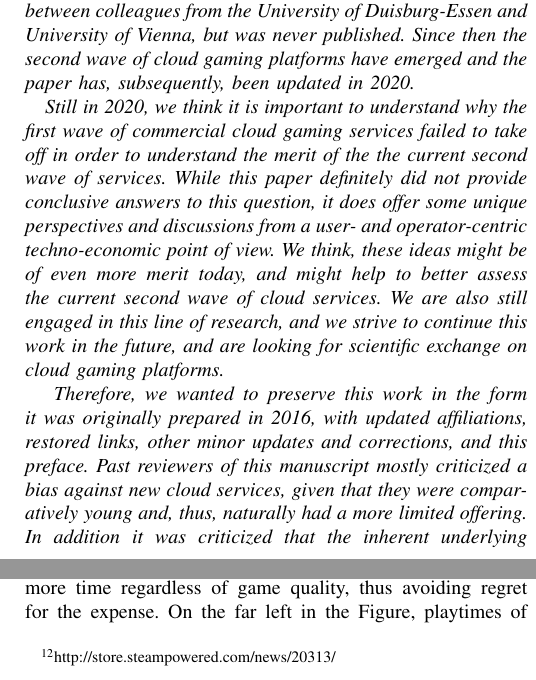
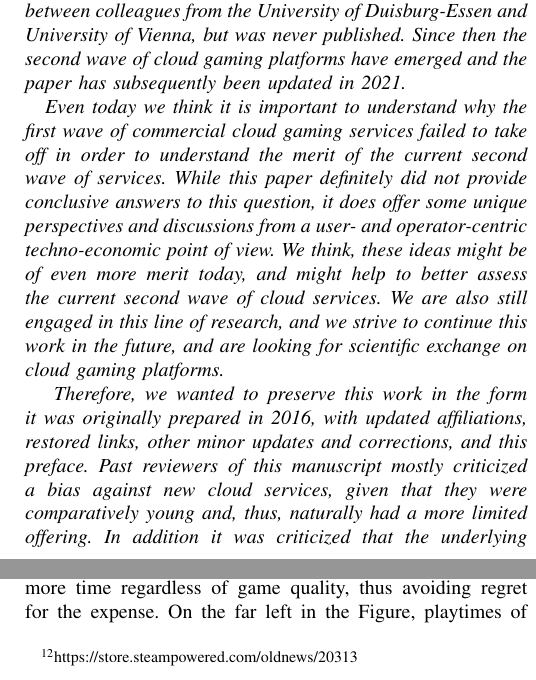
Before and after one commit to fmetzger/unpubs, a LaTeX paper (cloud-gaming-prospects/paper.tex, which reads cloud-gaming-prospects/background.tex, cloud-gaming-prospects/preface.tex): two parts of the columns of pages 1 and 5 of 10, joined at a grey line, cut so that both start at the same text. Compiled offline with pdfLaTeX.

Commit message:
2021 fixes to prospects

```diff
--- a/cloud-gaming-prospects/background.tex
+++ b/cloud-gaming-prospects/background.tex
@@ -112,7 +112,7 @@ Nevertheless, for \steam it is possible to discuss unit prices: Using the offici
 \end{tabu}
 \end{table}
 
-Table~\ref{tab:steam-price-stats} shows the development of average \steam game prices for the three measurements taken. Two different types of averages are shown: The portfolio price which averages over all current game prices, and the weighted price which is the product of game price and estimated number of owners, averaged over the total number of games owned. Strong temporal effects are evident from either metric. Note that the last measurement shortly predates 2016's Lunar New Year, around which \steam ran a large seasonal sales campaign\footnote{\url{http://store.steampowered.com/news/20313/}}.
+Table~\ref{tab:steam-price-stats} shows the development of average \steam game prices for the three measurements taken. Two different types of averages are shown: The portfolio price which averages over all current game prices, and the weighted price which is the product of game price and estimated number of owners, averaged over the total number of games owned. Strong temporal effects are evident from either metric. Note that the last measurement shortly predates 2016's Lunar New Year, around which \steam ran a large seasonal sales campaign\footnote{\url{https://store.steampowered.com/oldnews/20313}}.
 
 \begin{figure}[!t]
 	\centering
--- a/cloud-gaming-prospects/paper.tex
+++ b/cloud-gaming-prospects/paper.tex
@@ -18,9 +18,7 @@
 
 \DeclareSIUnit\year{yrs}
 \DeclareSIUnit{\EUR}{\text{\euro}}
-\sisetup{load-configurations = abbreviations,
-         binary-units,
-         per-mode=fraction}
+\sisetup{per-mode=fraction}
 \usepackage{csquotes}
 \usepackage{booktabs}
 \usepackage{tabu}
--- a/cloud-gaming-prospects/preface.tex
+++ b/cloud-gaming-prospects/preface.tex
@@ -3,12 +3,12 @@
 \section*{Preface}
 
 
-\textit{This paper was originally written in 2016 as a collaboration between colleagues from the University of Duisburg-Essen and University of Vienna, but was never published. Since then the second wave of cloud gaming platforms have emerged and the paper has, subsequently, been updated in 2020.}
+\textit{This paper was originally written in 2016 as a collaboration between colleagues from the University of Duisburg-Essen and University of Vienna, but was never published. Since then the second wave of cloud gaming platforms have emerged and the paper has subsequently been updated in 2021.}
 
-\textit{Still in 2020, we think it is important to understand why the first wave of commercial cloud gaming services failed to take off in order to understand the merit of the the current second wave of services.
+\textit{Even today we think it is important to understand why the first wave of commercial cloud gaming services failed to take off in order to understand the merit of the current second wave of services.
 While this paper definitely did not provide conclusive answers to this question, it does offer some unique perspectives and discussions from a user- and operator-centric techno-economic point of view.
 We think, these ideas might be of even more merit today, and might help to better assess the current second wave of cloud services. We are also still engaged in this line of research, and we strive to continue this work in the future, and are looking for scientific exchange on cloud gaming platforms.}
 
 \textit{
-Therefore, we wanted to preserve this work in the form it was originally prepared in 2016, with updated affiliations, restored links, other minor updates and corrections, and this preface. Past reviewers of this manuscript mostly criticized a bias against new cloud services, given that they were comparatively young and, thus, naturally had a more limited offering. In addition it was criticized that the inherent underlying quality issues, strict requirements, and additionally incurred costs to the users (e.g., more expensive data plans) of cloud gaming were not tackled here. Our discussion points were based on very specific subjective data (e.g., review scores, game lengths), which might not be entirely representative of users and platforms.
+Therefore, we wanted to preserve this work in the form it was originally prepared in 2016, with updated affiliations, restored links, other minor updates and corrections, and this preface. Past reviewers of this manuscript mostly criticized a bias against new cloud services, given that they were comparatively young and, thus, naturally had a more limited offering. In addition it was criticized that the underlying quality issues, strict requirements, and additionally incurred costs to the users (e.g., more expensive data plans) of cloud gaming were not tackled here. Our discussion points were based on very specific subjective data (e.g., review scores, game lengths), which might not be entirely representative of users and platforms.
 On the other hand, reviewers praised the interesting and novel discussions, based on real data and in comparison of multiple platforms using pricing models and engagement metrics.}
```
Also changed, not shown: cloud-gaming-prospects/model.tex (+2 -2 lines), cloud-gaming-prospects/paper.pdf, cloud-gaming-prospects/paper.tex (2 more changed lines).
